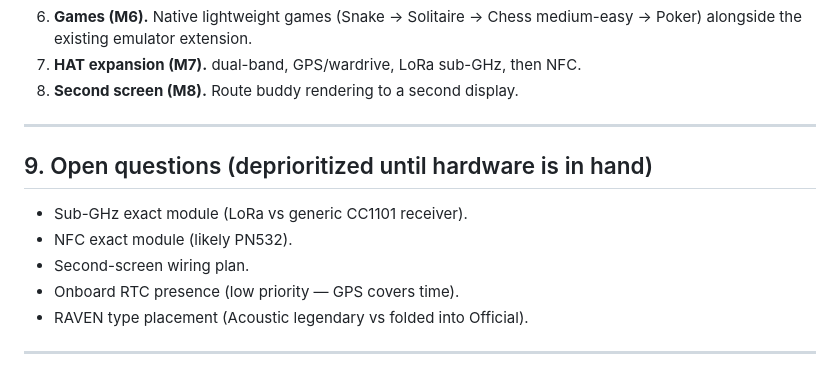
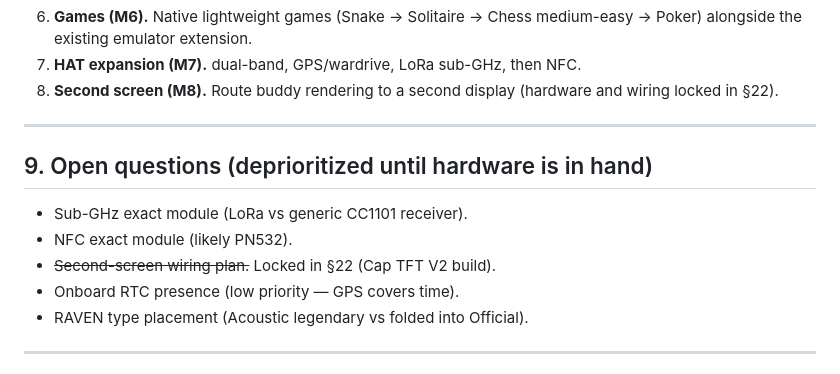
Before and after one commit to Xorbret/Xorbret, a Markdown page: mitamaos/outline.md, the part around one of its changes. GitHub-like rendering.

```diff
--- a/mitamaos/outline.md
+++ b/mitamaos/outline.md
@@ -399,7 +399,8 @@ Robert's list: dual-band, GPS, NFC, sub-GHz.
 6. **Games (M6).** Native lightweight games (Snake → Solitaire → Chess
    medium-easy → Poker) alongside the existing emulator extension.
 7. **HAT expansion (M7).** dual-band, GPS/wardrive, LoRa sub-GHz, then NFC.
-8. **Second screen (M8).** Route buddy rendering to a second display.
+8. **Second screen (M8).** Route buddy rendering to a second display (hardware
+   and wiring locked in §22).
 
 ---
 
@@ -407,7 +408,7 @@ Robert's list: dual-band, GPS, NFC, sub-GHz.
 
 - Sub-GHz exact module (LoRa vs generic CC1101 receiver).
 - NFC exact module (likely PN532).
-- Second-screen wiring plan.
+- ~~Second-screen wiring plan.~~ Locked in §22 (Cap TFT V2 build).
 - Onboard RTC presence (low priority — GPS covers time).
 - RAVEN type placement (Acoustic legendary vs folded into Official).
 
```
Also changed, not shown: other parts of mitamaos/outline.md (+52 -0 lines).
